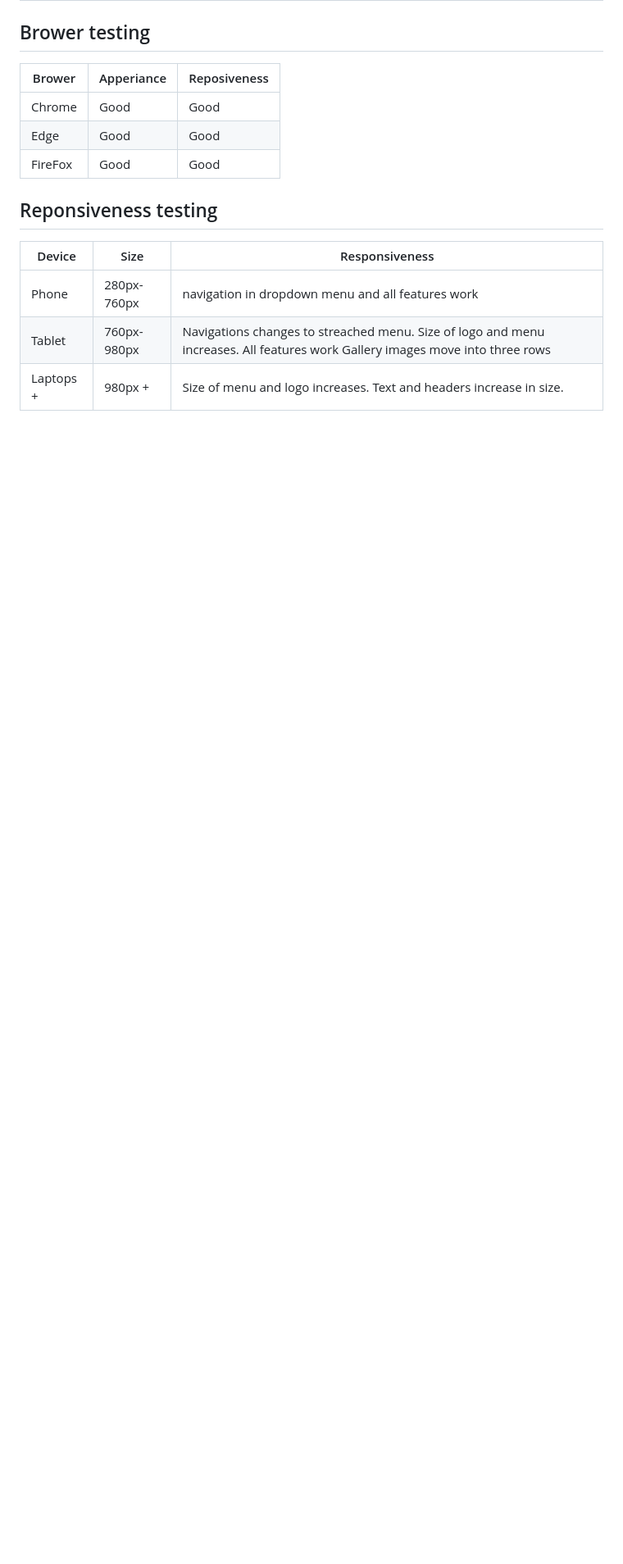
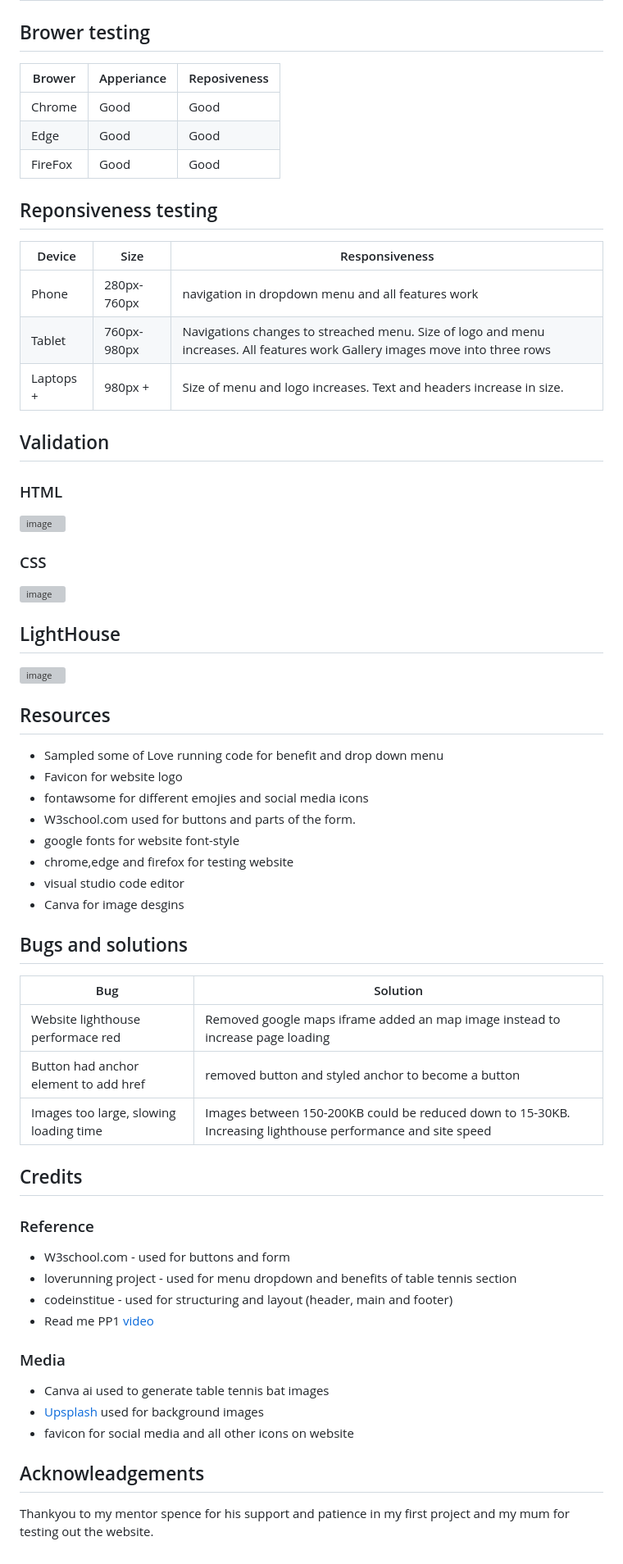
Before and after one commit to Lochy2000/Milestone-Project-1-, a Markdown page: README.md, the part around the change. Shown at 82% size. Drawn GitHub-style; blank space fills up the shorter version; grey boxes are pictures that could not be loaded.

Commit message:
Added bugs & solutions and credits

```diff
--- a/README.md
+++ b/README.md
@@ -164,3 +164,69 @@ Form with Name,Email and more info. This is for people who want to ask any quest
     </tr>
   </tbody>
 </table>
+
+## Validation
+### HTML
+![image](https://github.com/Lochy2000/Milestone-Project-1-/assets/164012429/eab84c2d-f462-4b13-8eb5-169c818a5c8c)
+### CSS
+![image](https://github.com/Lochy2000/Milestone-Project-1-/assets/164012429/b7f0ca79-e6c4-40e5-9e3b-b4e562922984)
+
+## LightHouse
+![image](https://github.com/Lochy2000/Milestone-Project-1-/assets/164012429/e28fd9cf-1b8b-46a9-94a8-b0b8a1491cea)
+
+## Resources
+- Sampled some of Love running code for benefit and drop down menu
+- Favicon for website logo
+- fontawsome for different emojies and social media icons
+- W3school.com used for buttons and parts of the form.
+- google fonts for website font-style
+- chrome,edge and firefox for testing website
+- visual studio code editor
+- Canva for image desgins
+
+
+## Bugs and solutions
+
+<table>
+  <thead>
+    <tr>
+      <th>Bug</th>
+      <th>Solution</th>
+    </tr>
+  </thead>
+  <tbody>
+    <tr>
+      <td>Website lighthouse performace red</td>
+      <td>Removed google maps iframe added an map image instead to increase page loading</td>
+    </tr>
+  </tbody>
+    <tbody>
+    <tr>
+      <td> Button had anchor element to add href</td>
+      <td> removed button and styled anchor to become a button</td>
+    </tr>
+      </tbody>
+          <tbody>
+    <tr>
+      <td>Images too large, slowing loading time</td>
+      <td>Images between 150-200KB could be reduced down to 15-30KB. Increasing lighthouse performance and site speed</td>
+    </tr>
+      </tbody>
+</table>
+
+
+## Credits
+
+### Reference
+- W3school.com - used for buttons and form
+- loverunning project - used for menu dropdown and benefits of table tennis section
+- codeinstitue - used for structuring and layout (header, main and footer)
+- Read me PP1 <a href="https://www.youtube.com/watch?v=jFGIQU2VVHc">video</a>
+
+### Media
+- Canva ai used to generate table tennis bat images
+- <a href="https://unsplash.com/">Upsplash</a> used for background images
+- favicon for social media and all other icons on website
+
+## Acknowleadgements
+Thankyou to my mentor spence for his support and patience in my first project and my mum for testing out the website.
```
